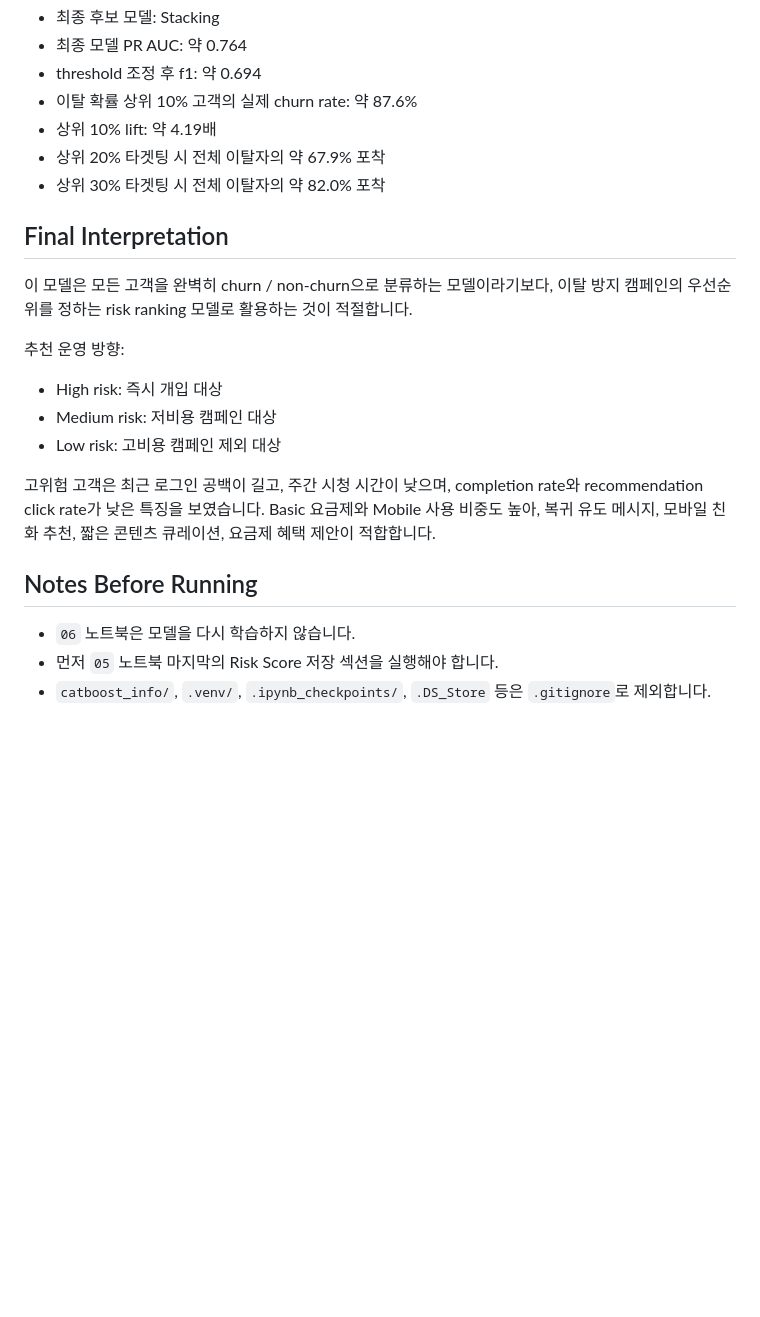
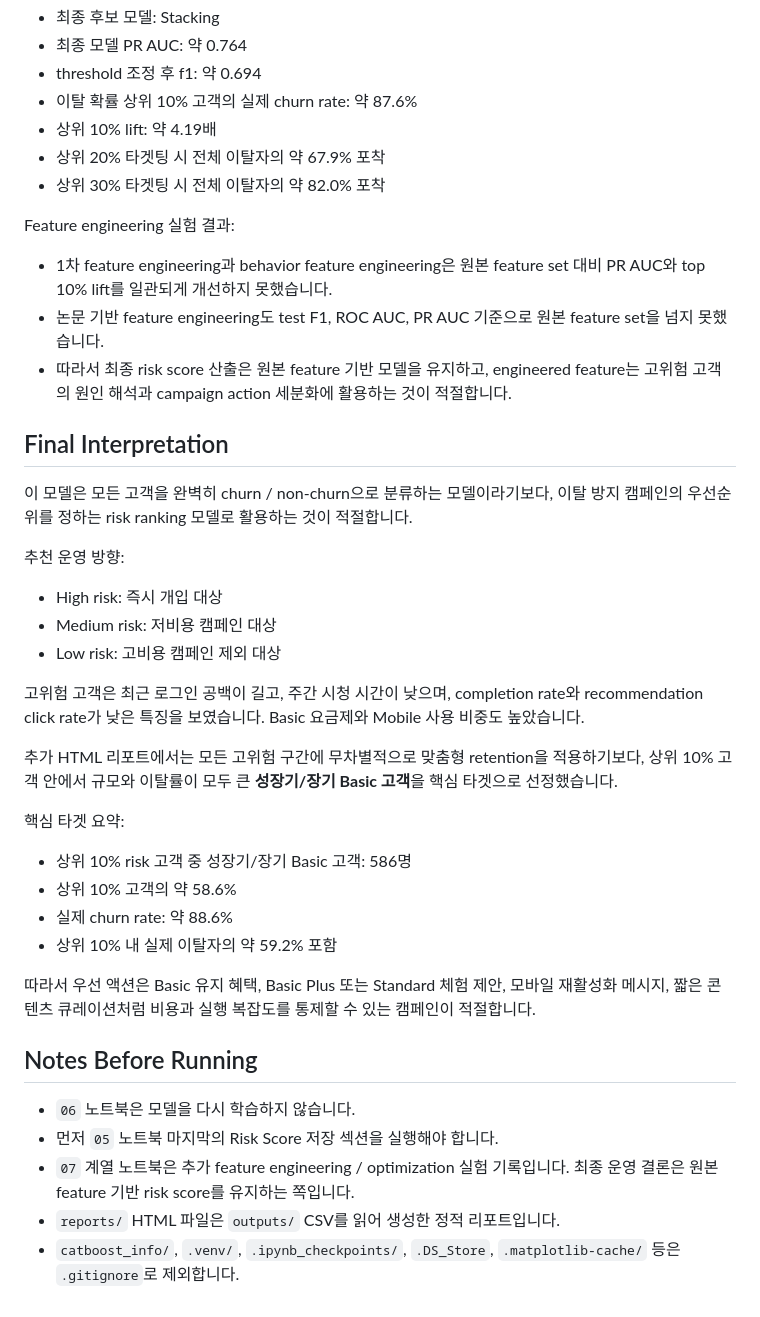
Before and after one commit to j3s30p/pro2, a Markdown page: README.md, the part around one of its changes. Rendered like a GitHub page; blank space fills up the shorter version.

```diff
--- a/README.md
+++ b/README.md
@@ -108,6 +184,12 @@ uv run jupyter lab
 - 상위 20% 타겟팅 시 전체 이탈자의 약 67.9% 포착
 - 상위 30% 타겟팅 시 전체 이탈자의 약 82.0% 포착
 
+Feature engineering 실험 결과:
+
+- 1차 feature engineering과 behavior feature engineering은 원본 feature set 대비 PR AUC와 top 10% lift를 일관되게 개선하지 못했습니다.
+- 논문 기반 feature engineering도 test F1, ROC AUC, PR AUC 기준으로 원본 feature set을 넘지 못했습니다.
+- 따라서 최종 risk score 산출은 원본 feature 기반 모델을 유지하고, engineered feature는 고위험 고객의 원인 해석과 campaign action 세분화에 활용하는 것이 적절합니다.
+
 ## Final Interpretation
 
 이 모델은 모든 고객을 완벽히 churn / non-churn으로 분류하는 모델이라기보다, 이탈 방지 캠페인의 우선순위를 정하는 risk ranking 모델로 활용하는 것이 적절합니다.
@@ -118,10 +200,23 @@ uv run jupyter lab
 - Medium risk: 저비용 캠페인 대상
 - Low risk: 고비용 캠페인 제외 대상
 
-고위험 고객은 최근 로그인 공백이 길고, 주간 시청 시간이 낮으며, completion rate와 recommendation click rate가 낮은 특징을 보였습니다. Basic 요금제와 Mobile 사용 비중도 높아, 복귀 유도 메시지, 모바일 친화 추천, 짧은 콘텐츠 큐레이션, 요금제 혜택 제안이 적합합니다.
+고위험 고객은 최근 로그인 공백이 길고, 주간 시청 시간이 낮으며, completion rate와 recommendation click rate가 낮은 특징을 보였습니다. Basic 요금제와 Mobile 사용 비중도 높았습니다.
+
+추가 HTML 리포트에서는 모든 고위험 구간에 무차별적으로 맞춤형 retention을 적용하기보다, 상위 10% 고객 안에서 규모와 이탈률이 모두 큰 **성장기/장기 Basic 고객**을 핵심 타겟으로 선정했습니다.
+
+핵심 타겟 요약:
+
+- 상위 10% risk 고객 중 성장기/장기 Basic 고객: 586명
+- 상위 10% 고객의 약 58.6%
+- 실제 churn rate: 약 88.6%
+- 상위 10% 내 실제 이탈자의 약 59.2% 포함
+
+따라서 우선 액션은 Basic 유지 혜택, Basic Plus 또는 Standard 체험 제안, 모바일 재활성화 메시지, 짧은 콘텐츠 큐레이션처럼 비용과 실행 복잡도를 통제할 수 있는 캠페인이 적절합니다.
 
 ## Notes Before Running
 
 - `06` 노트북은 모델을 다시 학습하지 않습니다.
 - 먼저 `05` 노트북 마지막의 Risk Score 저장 섹션을 실행해야 합니다.
-- `catboost_info/`, `.venv/`, `.ipynb_checkpoints/`, `.DS_Store` 등은 `.gitignore`로 제외합니다.
+- `07` 계열 노트북은 추가 feature engineering / optimization 실험 기록입니다. 최종 운영 결론은 원본 feature 기반 risk score를 유지하는 쪽입니다.
+- `reports/` HTML 파일은 `outputs/` CSV를 읽어 생성한 정적 리포트입니다.
+- `catboost_info/`, `.venv/`, `.ipynb_checkpoints/`, `.DS_Store`, `.matplotlib-cache/` 등은 `.gitignore`로 제외합니다.
```
Also changed, not shown: other parts of README.md (+78 -2 lines).
